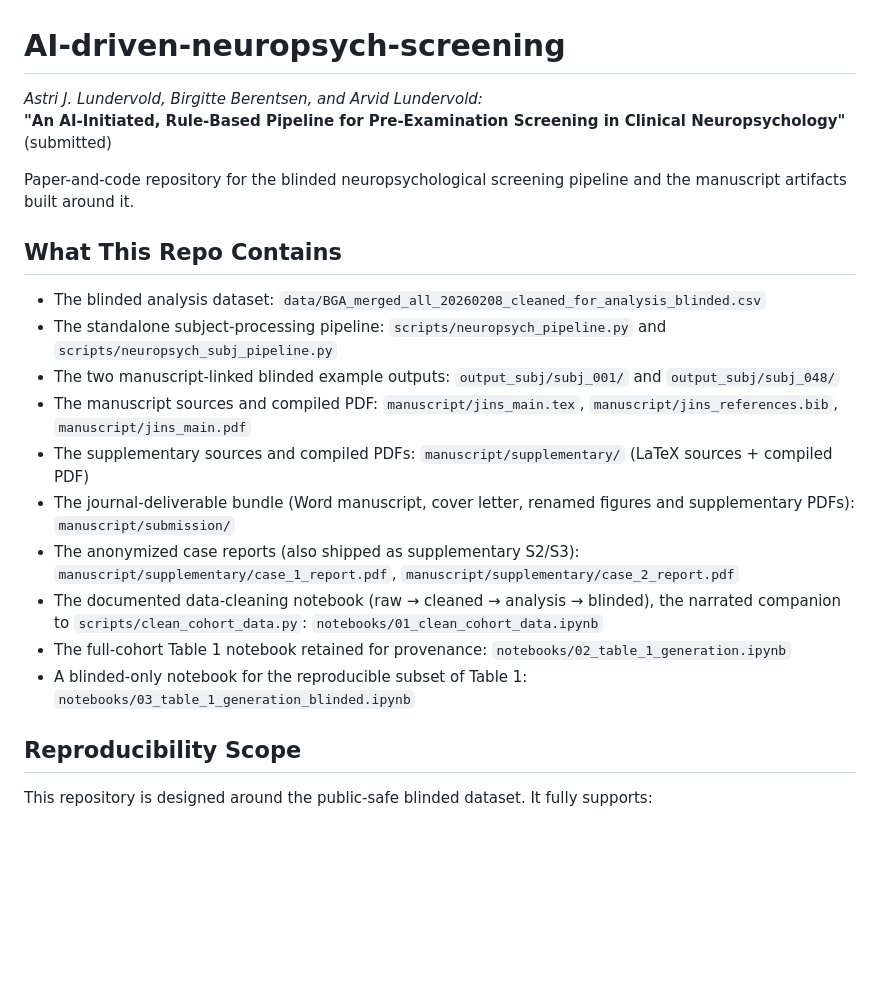
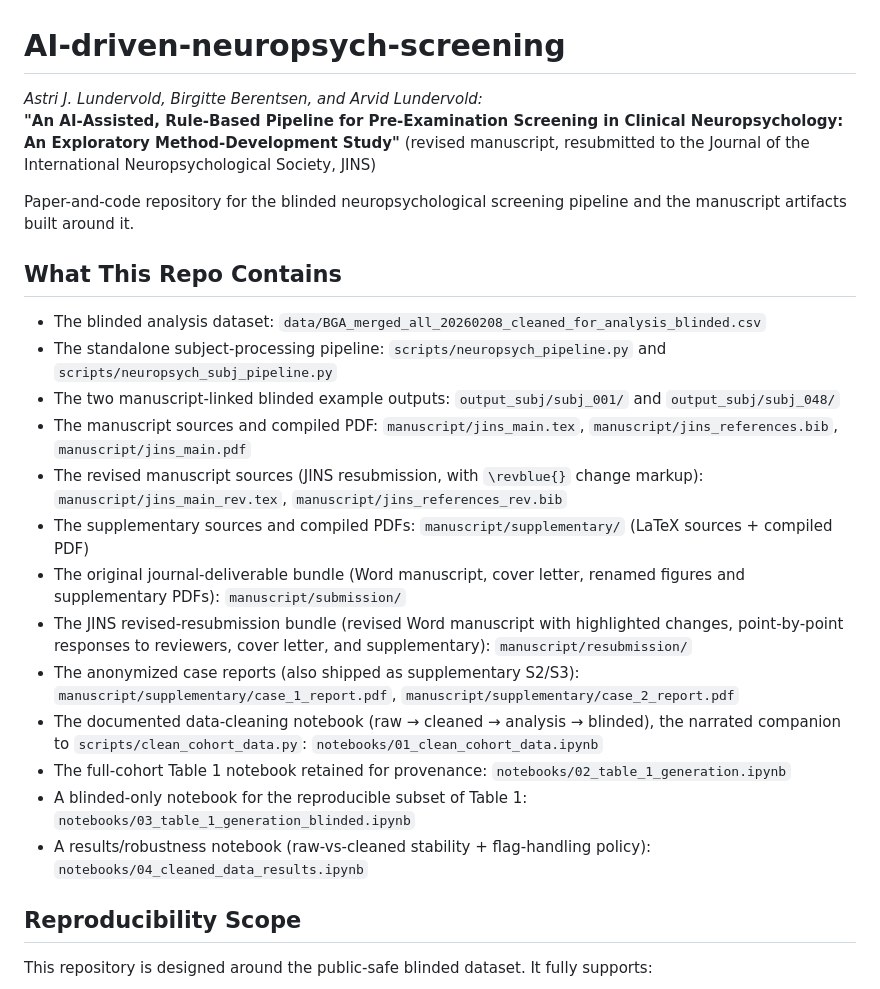
Before and after one commit to arvidl/AI-driven-neuropsych-screening, a Markdown page: README.md, the part around one of its changes. GitHub-like rendering; blank space fills up the shorter version.

```diff
--- a/README.md
+++ b/README.md
@@ -1,6 +1,6 @@
 # AI-driven-neuropsych-screening
 
-_Astri J. Lundervold, Birgitte Berentsen, and Arvid Lundervold:_ <br>**"An AI-Initiated, Rule-Based Pipeline for Pre-Examination Screening in Clinical Neuropsychology"** (submitted)
+_Astri J. Lundervold, Birgitte Berentsen, and Arvid Lundervold:_ <br>**"An AI-Assisted, Rule-Based Pipeline for Pre-Examination Screening in Clinical Neuropsychology: An Exploratory Method-Development Study"** (revised manuscript, resubmitted to the Journal of the International Neuropsychological Society, JINS)
 
 Paper-and-code repository for the blinded neuropsychological screening pipeline and the manuscript artifacts built around it.
 
@@ -13,11 +13,16 @@ Paper-and-code repository for the blinded neuropsychological screening pipeline
   `output_subj/subj_001/` and `output_subj/subj_048/`
 - The manuscript sources and compiled PDF:
   `manuscript/jins_main.tex`, `manuscript/jins_references.bib`, `manuscript/jins_main.pdf`
+- The revised manuscript sources (JINS resubmission, with `\revblue{}` change markup):
+  `manuscript/jins_main_rev.tex`, `manuscript/jins_references_rev.bib`
 - The supplementary sources and compiled PDFs:
   `manuscript/supplementary/` (LaTeX sources + compiled PDF)
-- The journal-deliverable bundle (Word manuscript, cover letter, renamed
+- The original journal-deliverable bundle (Word manuscript, cover letter, renamed
   figures and supplementary PDFs):
   `manuscript/submission/`
+- The JINS revised-resubmission bundle (revised Word manuscript with highlighted
+  changes, point-by-point responses to reviewers, cover letter, and supplementary):
+  `manuscript/resubmission/`
 - The anonymized case reports (also shipped as supplementary S2/S3):
   `manuscript/supplementary/case_1_report.pdf`, `manuscript/supplementary/case_2_report.pdf`
 - The documented data-cleaning notebook (raw → cleaned → analysis → blinded),
@@ -27,6 +32,8 @@ Paper-and-code repository for the blinded neuropsychological screening pipeline
   `notebooks/02_table_1_generation.ipynb`
 - A blinded-only notebook for the reproducible subset of Table 1:
   `notebooks/03_table_1_generation_blinded.ipynb`
+- A results/robustness notebook (raw-vs-cleaned stability + flag-handling policy):
+  `notebooks/04_cleaned_data_results.ipynb`
 
 ## Reproducibility Scope
 
```
Also changed, not shown: other parts of README.md (+77 -5 lines).
